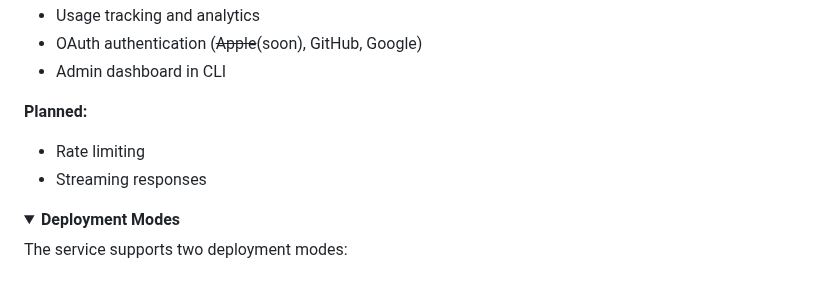
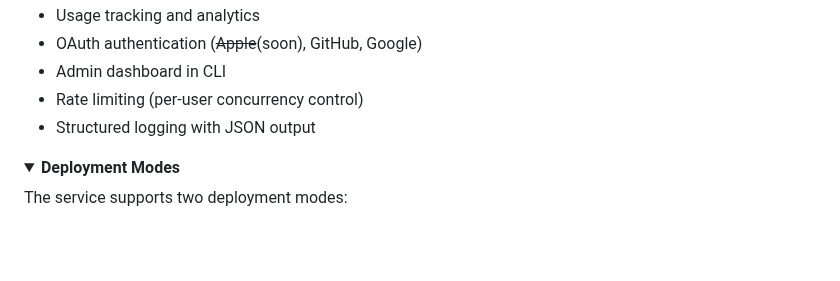
Before and after one commit to guitaripod/pixie, a Markdown page: README.md, the part around the change. Drawn GitHub-style; folded sections open; blank space fills up the shorter version.

Commit message:
docs: update README with implemented features
Add rate limiting and structured logging to the implemented features list.
Remove outdated "planned" section as these features are now complete.

🤖 Generated with [Claude Code](https://claude.ai/code)

Co-Authored-By: Claude <noreply@anthropic.com>

```diff
--- a/README.md
+++ b/README.md
@@ -43,10 +43,8 @@ A high-performance Rust-based Cloudflare Worker that proxies OpenAI's gpt-image-
 - Usage tracking and analytics
 - OAuth authentication (~~Apple~~(soon), GitHub, Google)
 - Admin dashboard in CLI
-
-**Planned:**
-- Rate limiting
-- Streaming responses
+- Rate limiting (per-user concurrency control)
+- Structured logging with JSON output
 
 </details>
 
```
